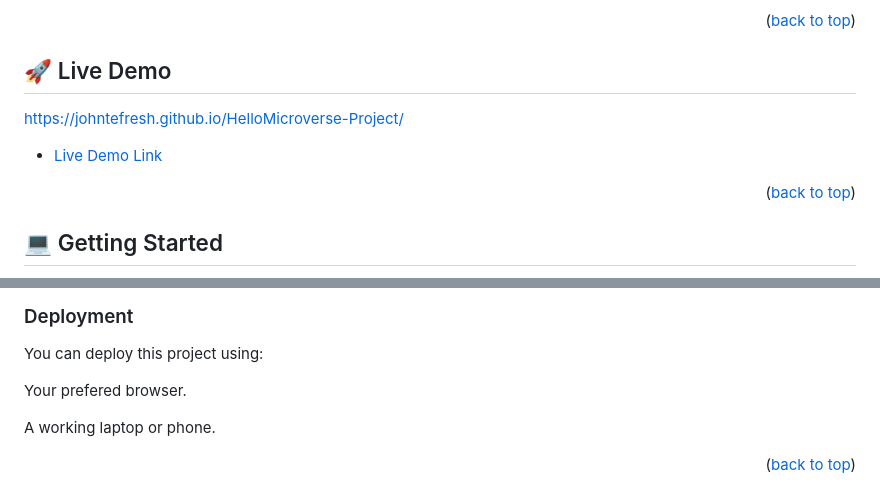
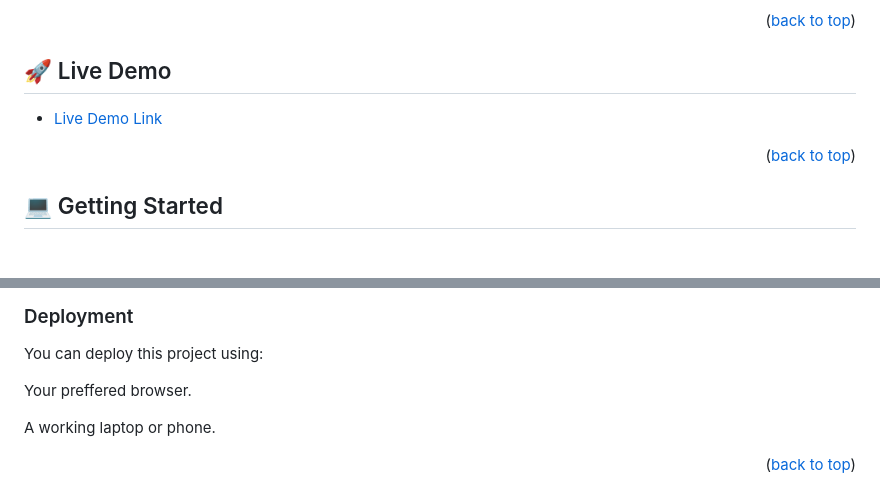
Before and after one commit to JohnteFresh/HelloMicroverse-Project, a Markdown page: README.md, 2 parts joined by grey strips. Rendered like a GitHub page; blank space fills up the shorter version.

```diff
--- a/README.md
+++ b/README.md
@@ -75,5 +75,4 @@
 <!-- LIVE DEMO -->
 
 ## 🚀 Live Demo <a name="live-demo"></a>
-https://johntefresh.github.io/HelloMicroverse-Project/
 
@@ -126,7 +126,7 @@ To run tests, run the following command:
 
 You can deploy this project using:
 
-Your prefered browser.
+Your preffered browser.
 
 A working laptop or phone.
 
```
Also changed, not shown: other parts of README.md (+2 -1 lines).
